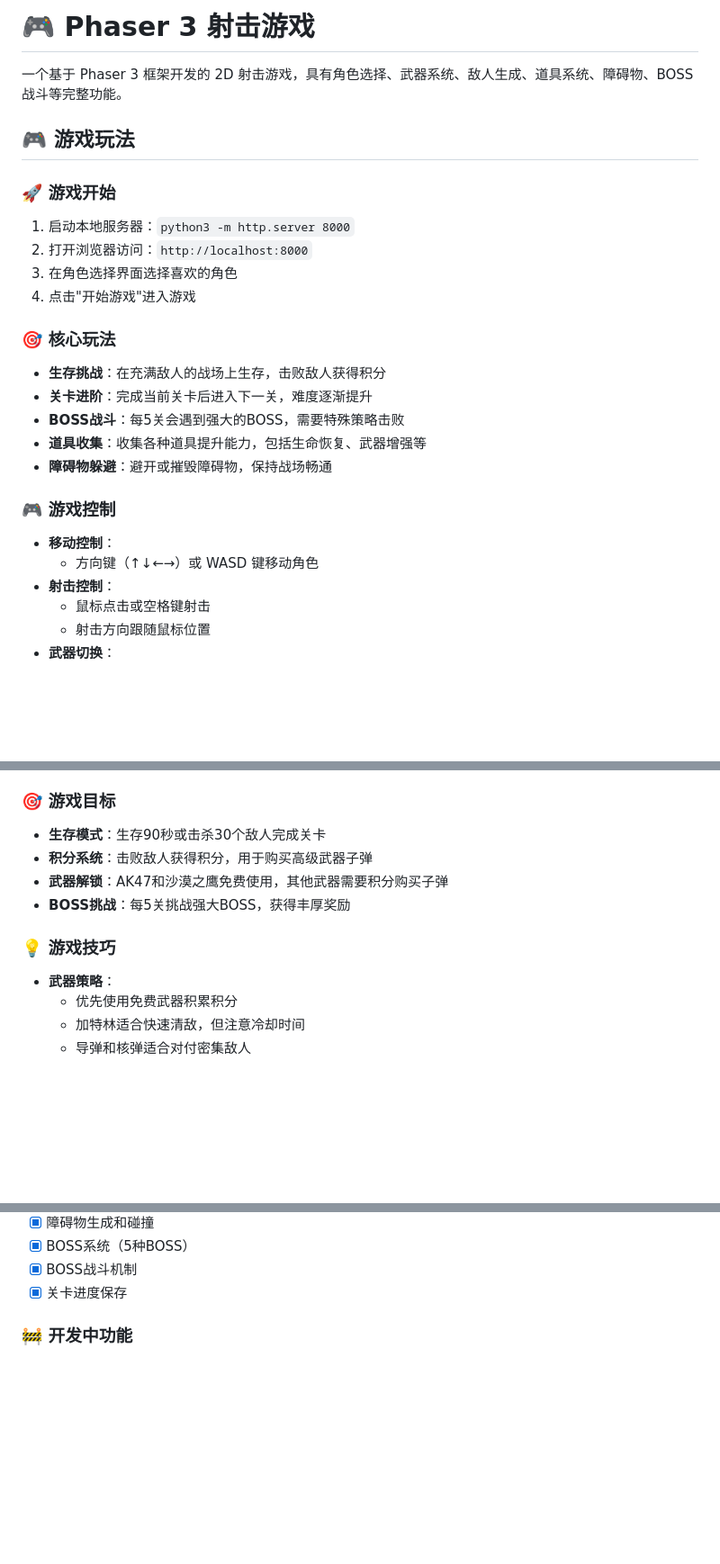
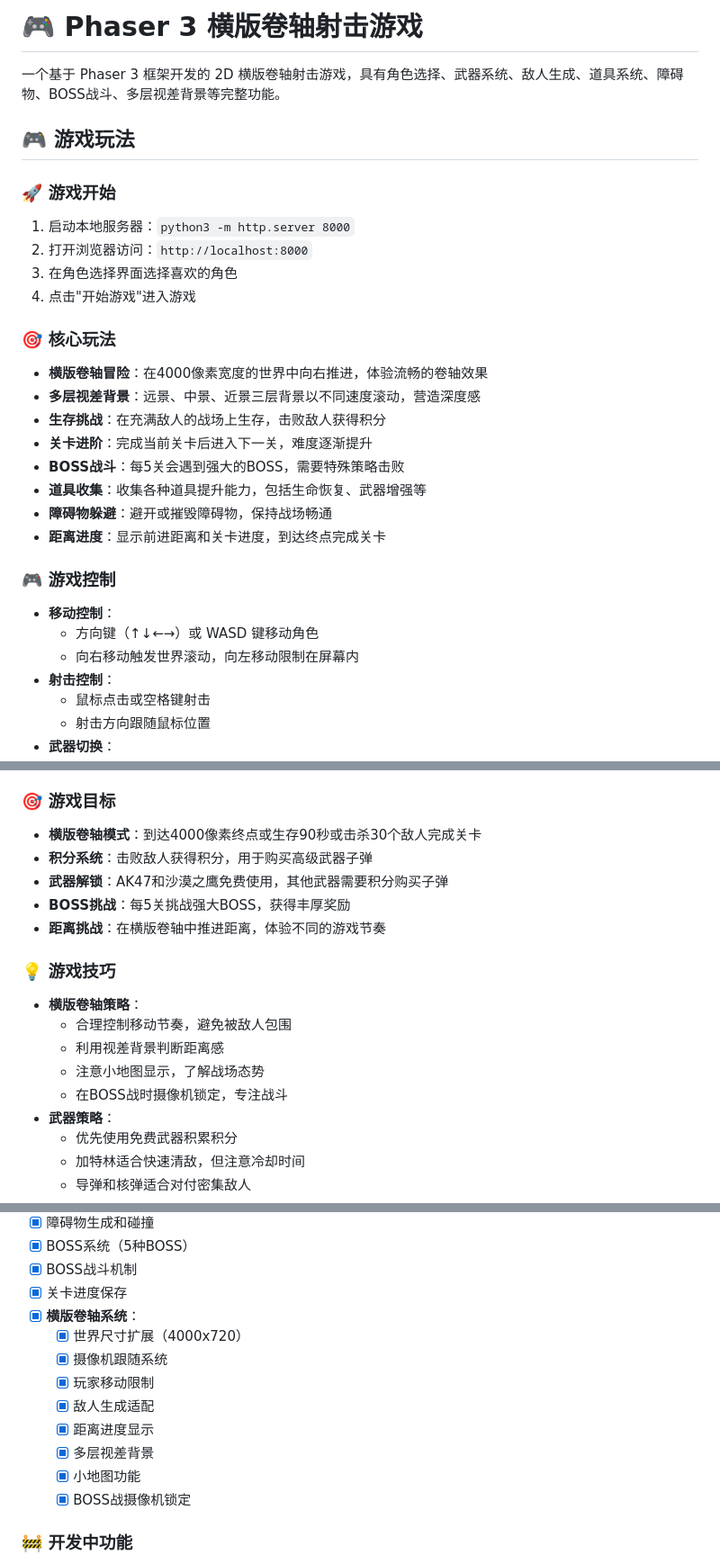
Before and after one commit to skyever76/EricAdam1stGame, a Markdown page: README.md, 3 parts joined by grey strips. Shown: that part at 90% size. Rendered like a GitHub page; blank space fills up the shorter version.

```diff
--- a/README.md
+++ b/README.md
@@ -1,6 +1,6 @@
-# 🎮 Phaser 3 射击游戏
+# 🎮 Phaser 3 横版卷轴射击游戏
 
-一个基于 Phaser 3 框架开发的 2D 射击游戏，具有角色选择、武器系统、敌人生成、道具系统、障碍物、BOSS战斗等完整功能。
+一个基于 Phaser 3 框架开发的 2D 横版卷轴射击游戏，具有角色选择、武器系统、敌人生成、道具系统、障碍物、BOSS战斗、多层视差背景等完整功能。
 
 ## 🎮 游戏玩法
 
@@ -11,15 +11,19 @@
 4. 点击"开始游戏"进入游戏
 
 ### 🎯 核心玩法
+- **横版卷轴冒险**：在4000像素宽度的世界中向右推进，体验流畅的卷轴效果
+- **多层视差背景**：远景、中景、近景三层背景以不同速度滚动，营造深度感
 - **生存挑战**：在充满敌人的战场上生存，击败敌人获得积分
 - **关卡进阶**：完成当前关卡后进入下一关，难度逐渐提升
 - **BOSS战斗**：每5关会遇到强大的BOSS，需要特殊策略击败
 - **道具收集**：收集各种道具提升能力，包括生命恢复、武器增强等
 - **障碍物躲避**：避开或摧毁障碍物，保持战场畅通
+- **距离进度**：显示前进距离和关卡进度，到达终点完成关卡
 
 ### 🎮 游戏控制
 - **移动控制**：
   - 方向键（↑↓←→）或 WASD 键移动角色
+  - 向右移动触发世界滚动，向左移动限制在屏幕内
 - **射击控制**：
   - 鼠标点击或空格键射击
   - 射击方向跟随鼠标位置
@@ -37,12 +41,18 @@
   - N键：关卡完成后进入下一关
 
 ### 🎯 游戏目标
-- **生存模式**：生存90秒或击杀30个敌人完成关卡
+- **横版卷轴模式**：到达4000像素终点或生存90秒或击杀30个敌人完成关卡
 - **积分系统**：击败敌人获得积分，用于购买高级武器子弹
 - **武器解锁**：AK47和沙漠之鹰免费使用，其他武器需要积分购买子弹
 - **BOSS挑战**：每5关挑战强大BOSS，获得丰厚奖励
+- **距离挑战**：在横版卷轴中推进距离，体验不同的游戏节奏
 
 ### 💡 游戏技巧
+- **横版卷轴策略**：
+  - 合理控制移动节奏，避免被敌人包围
+  - 利用视差背景判断距离感
+  - 注意小地图显示，了解战场态势
+  - 在BOSS战时摄像机锁定，专注战斗
 - **武器策略**：
   - 优先使用免费武器积累积分
   - 加特林适合快速清敌，但注意冷却时间
@@ -165,6 +181,15 @@ EricAdam1stGame/
 - [x] BOSS系统（5种BOSS）
 - [x] BOSS战斗机制
 - [x] 关卡进度保存
+- [x] **横版卷轴系统**：
+  - [x] 世界尺寸扩展（4000x720）
+  - [x] 摄像机跟随系统
+  - [x] 玩家移动限制
+  - [x] 敌人生成适配
+  - [x] 距离进度显示
+  - [x] 多层视差背景
+  - [x] 小地图功能
+  - [x] BOSS战摄像机锁定
 
 ### 🚧 开发中功能
 - [ ] 武器特效系统
```
Also changed, not shown: other parts of README.md (+6 -0 lines), 开发计划.md (+32 -6 lines).
